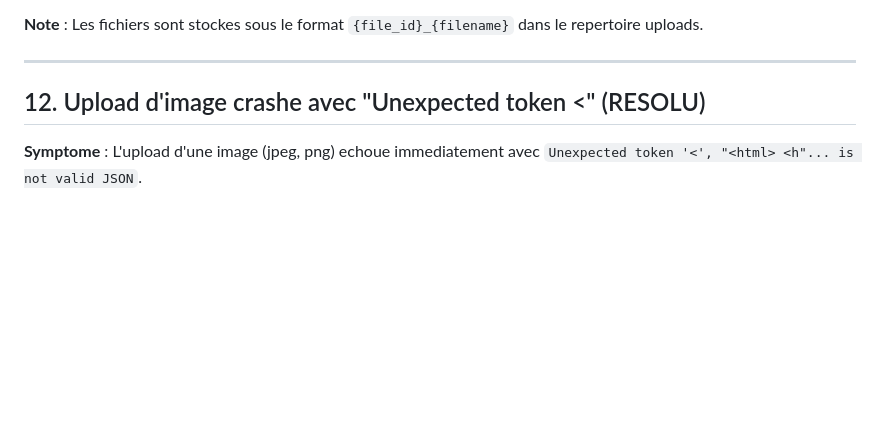
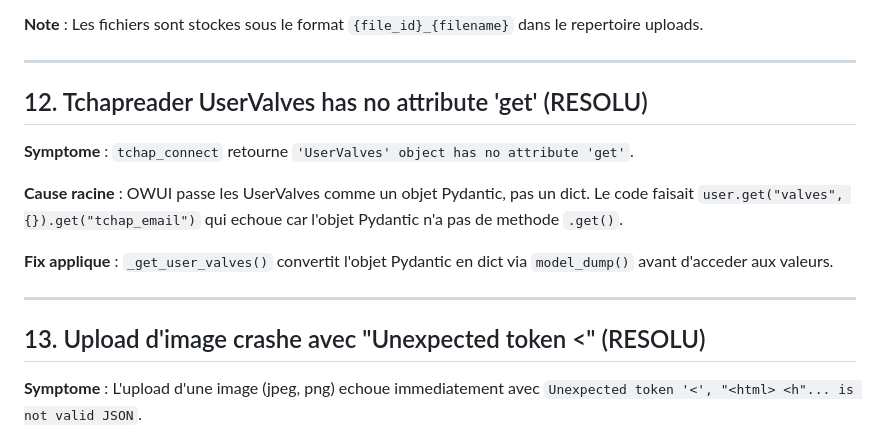
Before and after one commit to IA-Generative/owuicore-main, a Markdown page: docs/bugs-connus.md, the part around the change. Drawn GitHub-style; blank space fills up the shorter version.

Commit message:
docs: add bug #12 tchapreader UserValves .get() (RESOLU)
Co-Authored-By: Claude Opus 4.6 (1M context) <noreply@anthropic.com>

```diff
--- a/docs/bugs-connus.md
+++ b/docs/bugs-connus.md
@@ -193,7 +193,17 @@ On perd l'affichage "Reflexion pendant X secondes" (cosmetique) mais le contenu
 
 ---
 
-## 12. Upload d'image crashe avec "Unexpected token <" (RESOLU)
+## 12. Tchapreader UserValves has no attribute 'get' (RESOLU)
+
+**Symptome** : `tchap_connect` retourne `'UserValves' object has no attribute 'get'`.
+
+**Cause racine** : OWUI passe les UserValves comme un objet Pydantic, pas un dict. Le code faisait `user.get("valves", {}).get("tchap_email")` qui echoue car l'objet Pydantic n'a pas de methode `.get()`.
+
+**Fix applique** : `_get_user_valves()` convertit l'objet Pydantic en dict via `model_dump()` avant d'acceder aux valeurs.
+
+---
+
+## 13. Upload d'image crashe avec "Unexpected token <" (RESOLU)
 
 **Symptome** : L'upload d'une image (jpeg, png) echoue immediatement avec `Unexpected token '<', "<html> <h"... is not valid JSON`.
 
```
